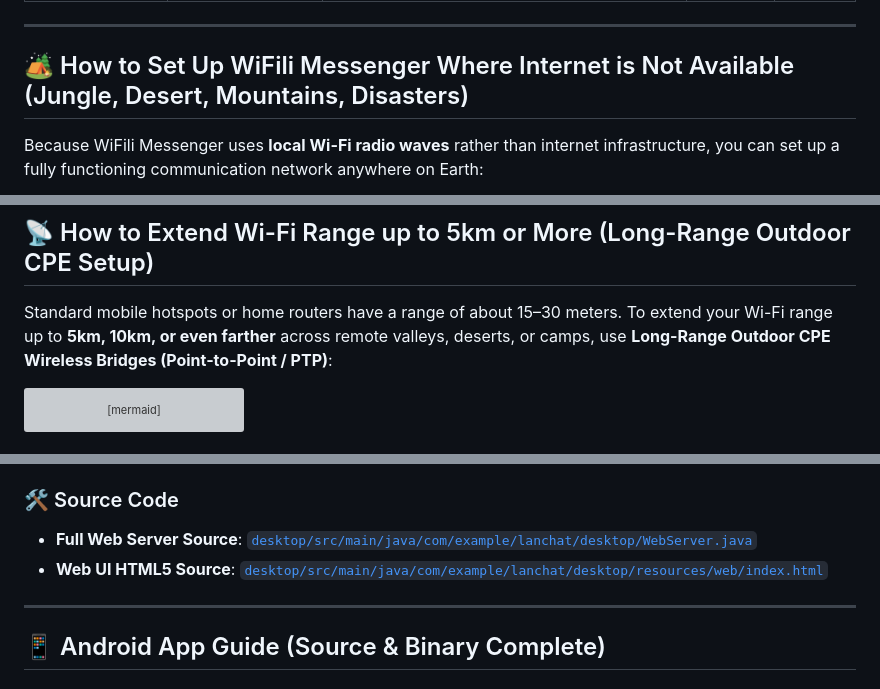
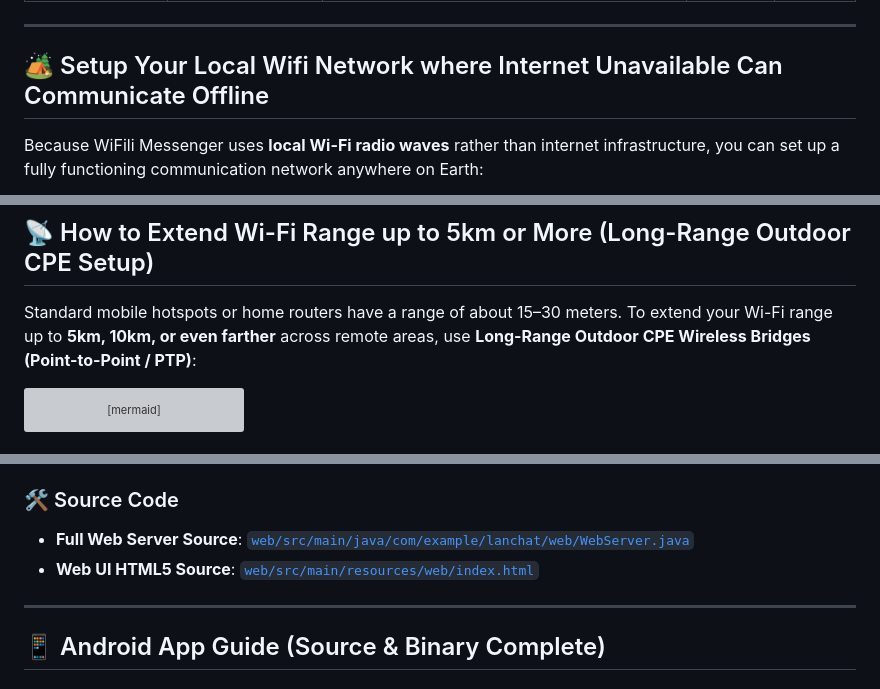
Before and after one commit to MohsinTahir4/WiFili-Messenger, a Markdown page: README.md, 3 parts joined by grey strips. Rendered like a GitHub page; grey boxes are pictures that could not be loaded.

Commit message:
Update README section header to 'Setup Your Local Wifi Network where Internet Unavailable Can Communicate Offline' and update web source paths

````diff
--- a/README.md
+++ b/README.md
@@ -19,7 +19,7 @@
 
 ---
 
-## 🏕️ How to Set Up WiFili Messenger Where Internet is Not Available (Jungle, Desert, Mountains, Disasters)
+## 🏕️ Setup Your Local Wifi Network where Internet Unavailable Can Communicate Offline
 
 Because WiFili Messenger uses **local Wi-Fi radio waves** rather than internet infrastructure, you can set up a fully functioning communication network anywhere on Earth:
 
@@ -45,7 +45,7 @@ graph TD
 
 ## 📡 How to Extend Wi-Fi Range up to 5km or More (Long-Range Outdoor CPE Setup)
 
-Standard mobile hotspots or home routers have a range of about 15–30 meters. To extend your Wi-Fi range up to **5km, 10km, or even farther** across remote valleys, deserts, or camps, use **Long-Range Outdoor CPE Wireless Bridges (Point-to-Point / PTP)**:
+Standard mobile hotspots or home routers have a range of about 15–30 meters. To extend your Wi-Fi range up to **5km, 10km, or even farther** across remote areas, use **Long-Range Outdoor CPE Wireless Bridges (Point-to-Point / PTP)**:
 
 ```mermaid
 graph LR
@@ -85,8 +85,8 @@ graph LR
   3. Open your browser and navigate to **`http://localhost:8080`** (or your PC's local Wi-Fi IP address `http://192.168.x.x:8080`).
 
 ### 🛠️ Source Code
-- **Full Web Server Source**: [`desktop/src/main/java/com/example/lanchat/desktop/WebServer.java`](desktop/src/main/java/com/example/lanchat/desktop/WebServer.java)
-- **Web UI HTML5 Source**: [`desktop/src/main/java/com/example/lanchat/desktop/resources/web/index.html`](desktop/src/main/java/com/example/lanchat/desktop/resources/web/index.html)
+- **Full Web Server Source**: [`web/src/main/java/com/example/lanchat/web/WebServer.java`](web/src/main/java/com/example/lanchat/web/WebServer.java)
+- **Web UI HTML5 Source**: [`web/src/main/resources/web/index.html`](web/src/main/resources/web/index.html)
 
 ---
 
````
Also changed, not shown: other parts of README.md (+2 -2 lines).
